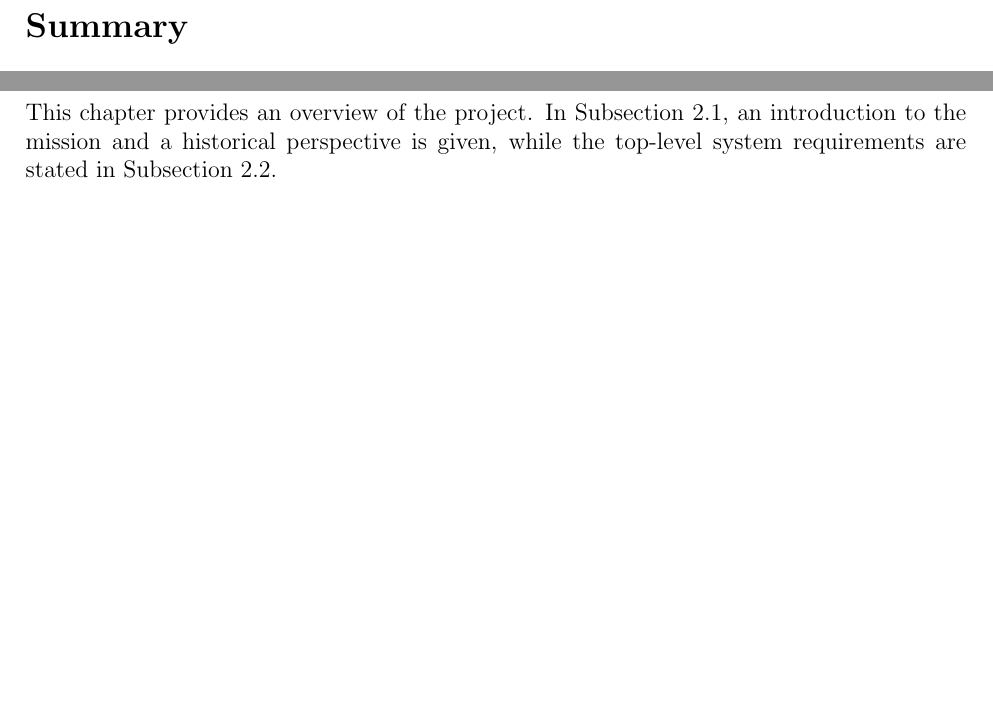
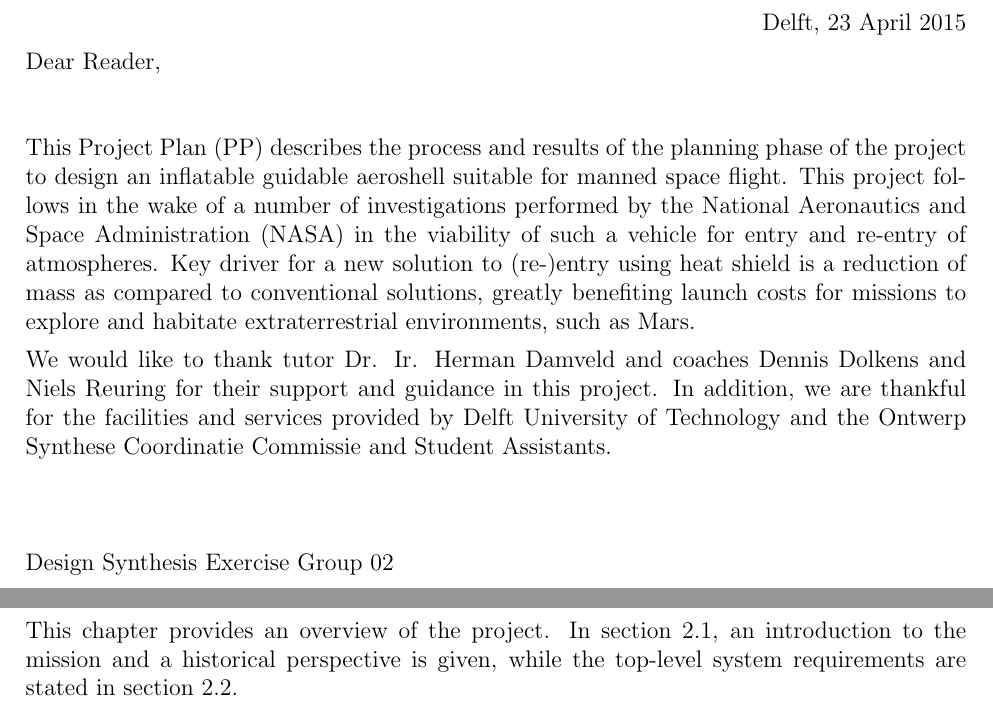
Before and after one commit to DawudH/DSE-AEROSHELL02, a LaTeX document (01_PL_PROJECT_PLAN/Report.tex, which reads 01_PL_PROJECT_PLAN/Chapter/Project_description.tex, 01_PL_PROJECT_PLAN/Preface.tex): two parts of pages 2 and 7 of 24 before the commit and two parts of pages 2 and 8 of 25 after it, joined at a grey line, cut at the place of the change, the shorter picture padded with empty space. Compiled offline with pdfLaTeX; a LaTeX package or settings file that is missing is left out.

Commit message:
no message

```diff
--- a/01_PL_PROJECT_PLAN/Chapter/Project_description.tex
+++ b/01_PL_PROJECT_PLAN/Chapter/Project_description.tex
@@ -1,5 +1,5 @@
 \section{Project description}\label{cha:project_description}%Notes: Stand alone, consise and do not explain anything.
-This chapter provides an overview of the project. In Subsection \ref{subsec:missionframework}, an introduction to the mission and a historical perspective is given, while the top-level system requirements are stated in Subsection \ref{subsec:systemrequirements}.
+This chapter provides an overview of the project. In section \ref{subsec:missionframework}, an introduction to the mission and a historical perspective is given, while the top-level system requirements are stated in section \ref{subsec:systemrequirements}.
 
 \subsection{Mission framework}
 \label{subsec:missionframework}
--- a/01_PL_PROJECT_PLAN/Preface.tex
+++ b/01_PL_PROJECT_PLAN/Preface.tex
@@ -1,10 +1,18 @@
 \section*{Preface}\label{cha:preface}
 
-Dear reader,
+\begin{flushright}
+Delft, 23 April 2015
+\end{flushright}
 
-
+Dear Reader,
+\newline
+\newline
+\newline
 This Project Plan (PP) describes the process and results of the planning phase of the project to design an inflatable guidable aeroshell suitable for manned space flight. This project follows in the wake of a number of investigations performed by the National Aeronautics and Space Administration (NASA) in the viability of such a vehicle for entry and re-entry of atmospheres. Key driver for a new solution to (re-)entry using heat shield is a reduction of mass as compared to conventional solutions, greatly benefiting launch costs for missions to explore and habitate extraterrestrial environments, such as Mars.
 
 We would like to thank tutor Dr. Ir. Herman Damveld and coaches Dennis Dolkens and Niels Reuring for their support and guidance in this project. In addition, we are thankful for the facilities and services provided by Delft University of Technology and the Ontwerp Synthese Coordinatie Commissie and Student Assistants.
-
+\newline
+\newline
+\newline
+\newline
 Design Synthesis Exercise Group 02
```
Also changed, not shown: 01_PL_PROJECT_PLAN/Appendix.tex (+1 -1 lines), 01_PL_PROJECT_PLAN/Chapter/OBS.tex (+1 -1 lines), 01_PL_PROJECT_PLAN/Report.tex (+1 -0 lines), 1 other file.
